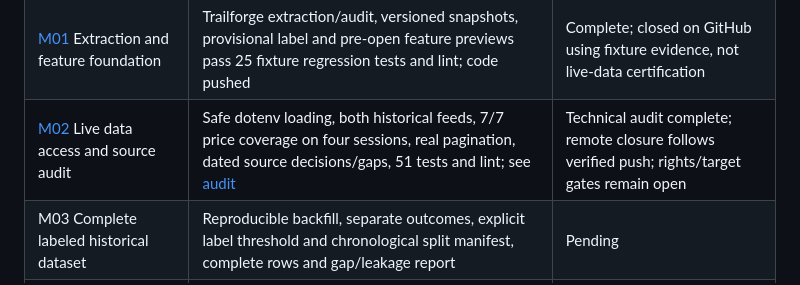
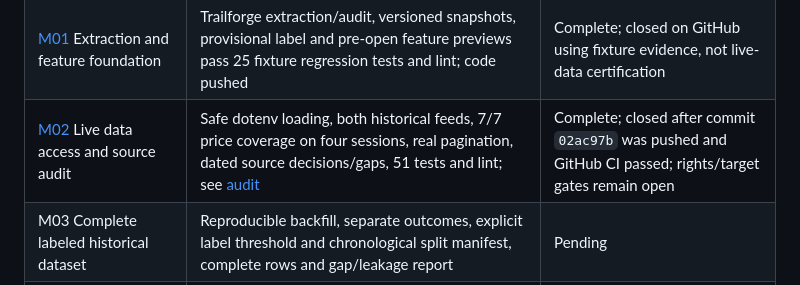
Before and after one commit to codera647/MarketPulse, a Markdown page: doc/MILESTONES.md, the part around the change. Drawn GitHub-style.

```diff
--- a/doc/MILESTONES.md
+++ b/doc/MILESTONES.md
@@ -18,7 +18,7 @@ exposed by the connector; Git pushed the existing local history normally.
 | --- | --- | --- |
 | [M00](https://github.com/codera647/MarketPulse/milestone/1) Repository and delivery workflow | Private GitHub repository and nine milestones exist; initial push succeeds; CI is configured; committed content credential scan passed for 41 files | Complete; closed on GitHub after evidence push |
 | [M01](https://github.com/codera647/MarketPulse/milestone/2) Extraction and feature foundation | Trailforge extraction/audit, versioned snapshots, provisional label and pre-open feature previews pass 25 fixture regression tests and lint; code pushed | Complete; closed on GitHub using fixture evidence, not live-data certification |
-| [M02](https://github.com/codera647/MarketPulse/milestone/3) Live data access and source audit | Safe dotenv loading, both historical feeds, 7/7 price coverage on four sessions, real pagination, dated source decisions/gaps, 51 tests and lint; see [audit](M02_SOURCE_AUDIT_2026-10-10.md) | Technical audit complete; remote closure follows verified push; rights/target gates remain open |
+| [M02](https://github.com/codera647/MarketPulse/milestone/3) Live data access and source audit | Safe dotenv loading, both historical feeds, 7/7 price coverage on four sessions, real pagination, dated source decisions/gaps, 51 tests and lint; see [audit](M02_SOURCE_AUDIT_2026-10-10.md) | Complete; closed after commit `02ac97b` was pushed and GitHub CI passed; rights/target gates remain open |
 | M03 Complete labeled historical dataset | Reproducible backfill, separate outcomes, explicit label threshold and chronological split manifest, complete rows and gap/leakage report | Pending |
 | M04 Majority and price baselines | Training-only preprocessing, reproducible artifacts and matched chronological validation report | Pending |
 | M05 News models and calibrated evaluation | Text/combined ablations, calibration and policy validation, final-test report and limitations | Pending |
```
Also changed, not shown: doc/CHECKPOINT.md (+6 -0 lines), doc/M02_SOURCE_AUDIT_2026-10-10.md (+7 -0 lines).
